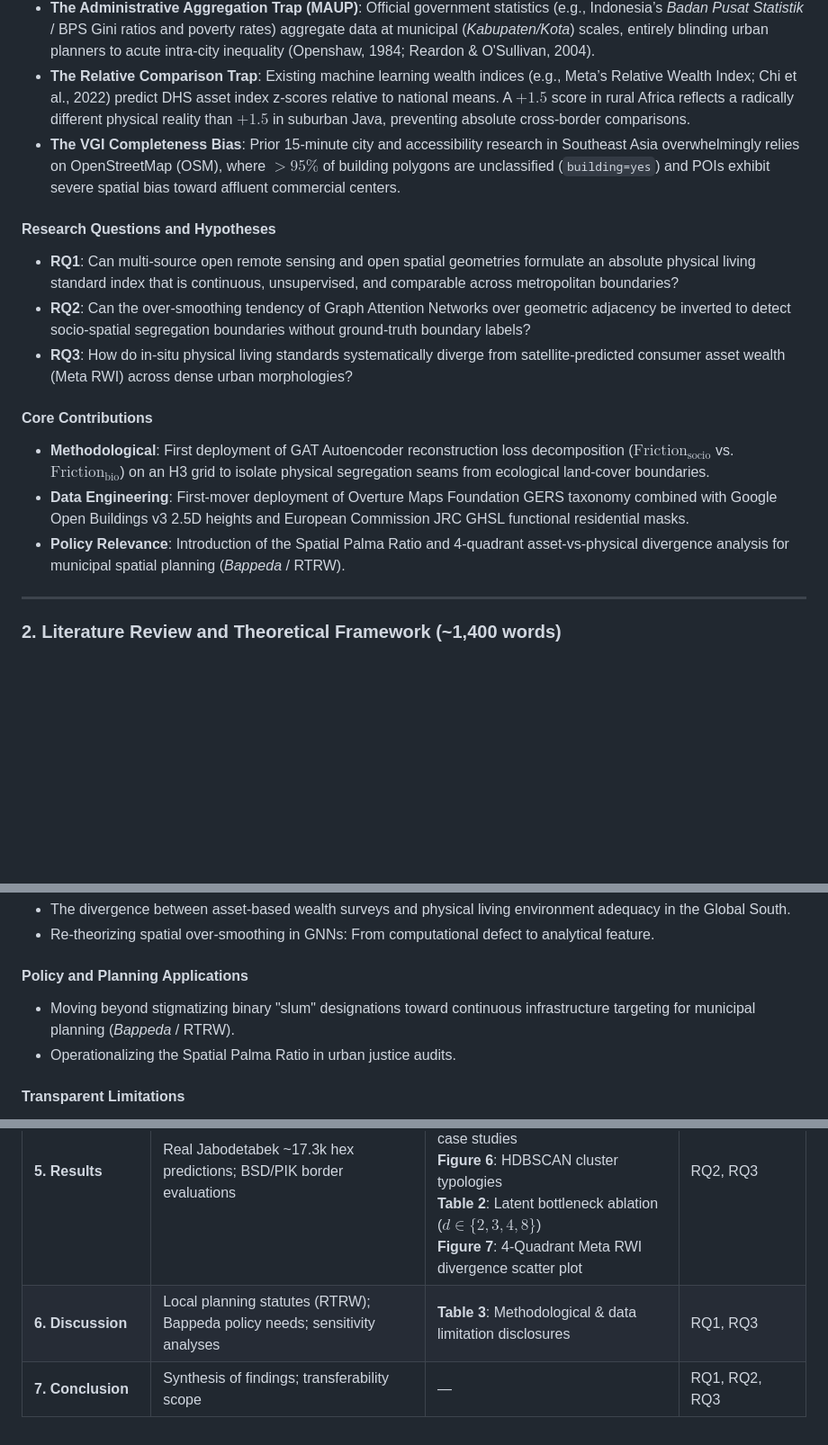
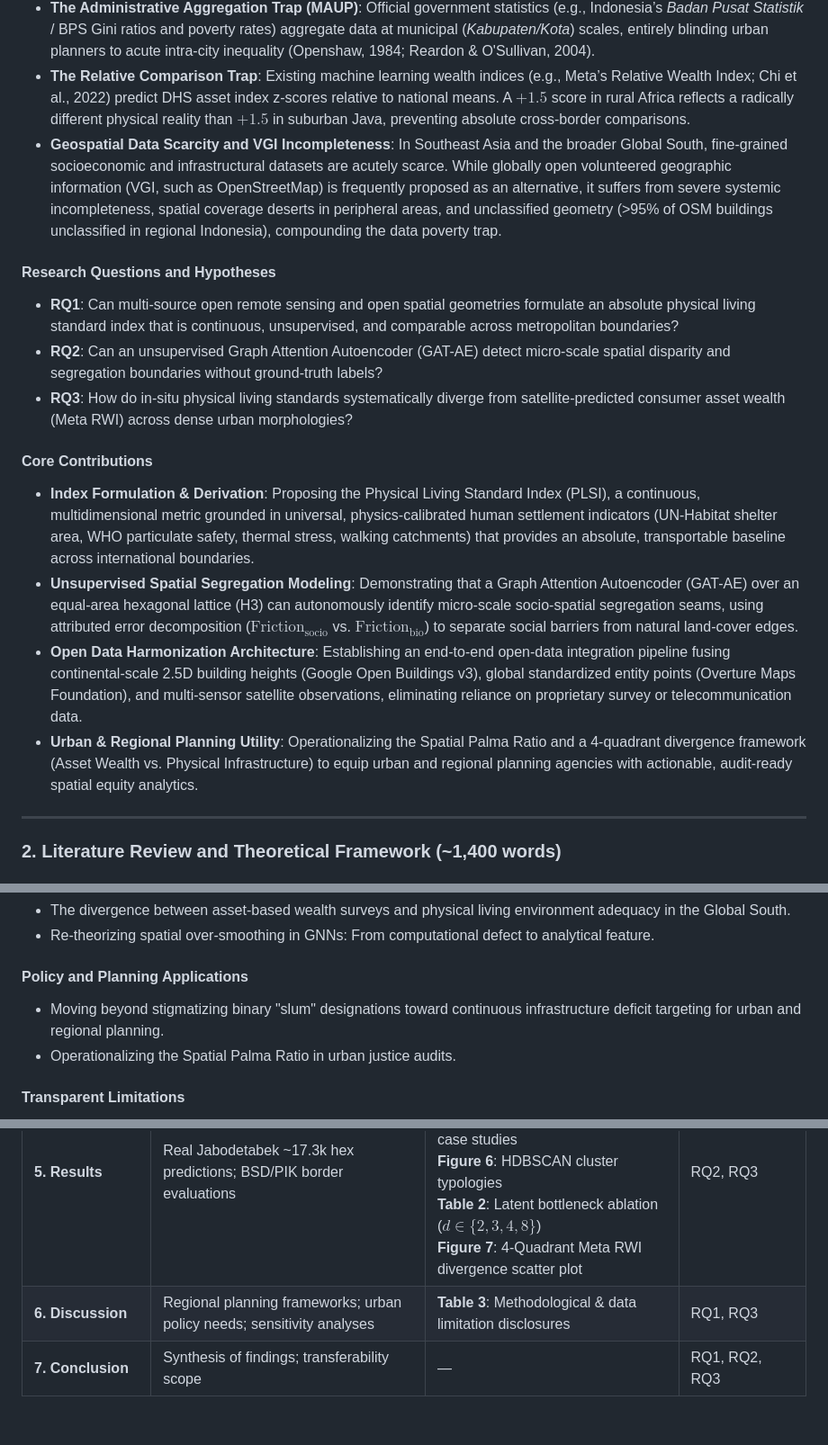
Before and after one commit to dimasrdwiaji/scalable-disparity, a Markdown page: docs/manuscript_outline.md, 3 parts joined by grey strips. Shown at 90% size. GitHub-like rendering; blank space fills up the shorter version.

Commit message:
docs: incorporate user feedback on manuscript outline
- reframe problem around pervasive Global South data scarcity and VGI gaps
- simplify RQ2 to direct GAT-AE segregation detection question
- elevate PLSI derivation and physical indicators as primary core contribution
- reposition open data pipeline as enabling architecture rather than standalone novelty
- generalize policy scope to urban & regional planning (remove Bappeda/RTRW jargon)

```diff
--- a/docs/manuscript_outline.md
+++ b/docs/manuscript_outline.md
@@ -46,17 +46,18 @@ Measuring socio-spatial inequality and informal urban living standards in Global
 - **Urban Dualism in the Global South**: The coexistence of hyper-dense informal settlements (*kampungs*) and master-planned luxury gated enclaves (*kota mandiri*) separated by physical perimeter walls within hundreds of meters of each other (Dovey et al., 2021; Kuffer et al., 2016).
 - **The Administrative Aggregation Trap (MAUP)**: Official government statistics (e.g., Indonesia’s *Badan Pusat Statistik* / BPS Gini ratios and poverty rates) aggregate data at municipal (*Kabupaten/Kota*) scales, entirely blinding urban planners to acute intra-city inequality (Openshaw, 1984; Reardon & O'Sullivan, 2004).
 - **The Relative Comparison Trap**: Existing machine learning wealth indices (e.g., Meta’s Relative Wealth Index; Chi et al., 2022) predict DHS asset index z-scores relative to national means. A $+1.5$ score in rural Africa reflects a radically different physical reality than $+1.5$ in suburban Java, preventing absolute cross-border comparisons.
-- **The VGI Completeness Bias**: Prior 15-minute city and accessibility research in Southeast Asia overwhelmingly relies on OpenStreetMap (OSM), where $>95\%$ of building polygons are unclassified (`building=yes`) and POIs exhibit severe spatial bias toward affluent commercial centers.
+- **Geospatial Data Scarcity and VGI Incompleteness**: In Southeast Asia and the broader Global South, fine-grained socioeconomic and infrastructural datasets are acutely scarce. While globally open volunteered geographic information (VGI, such as OpenStreetMap) is frequently proposed as an alternative, it suffers from severe systemic incompleteness, spatial coverage deserts in peripheral areas, and unclassified geometry (>95% of OSM buildings unclassified in regional Indonesia), compounding the data poverty trap.
 
 #### Research Questions and Hypotheses
 - **RQ1**: Can multi-source open remote sensing and open spatial geometries formulate an absolute physical living standard index that is continuous, unsupervised, and comparable across metropolitan boundaries?
-- **RQ2**: Can the over-smoothing tendency of Graph Attention Networks over geometric adjacency be inverted to detect socio-spatial segregation boundaries without ground-truth boundary labels?
+- **RQ2**: Can an unsupervised Graph Attention Autoencoder (GAT-AE) detect micro-scale spatial disparity and segregation boundaries without ground-truth labels?
 - **RQ3**: How do in-situ physical living standards systematically diverge from satellite-predicted consumer asset wealth (Meta RWI) across dense urban morphologies?
 
 #### Core Contributions
-- **Methodological**: First deployment of GAT Autoencoder reconstruction loss decomposition ($\text{Friction}_{\text{socio}}$ vs. $\text{Friction}_{\text{bio}}$) on an H3 grid to isolate physical segregation seams from ecological land-cover boundaries.
-- **Data Engineering**: First-mover deployment of Overture Maps Foundation GERS taxonomy combined with Google Open Buildings v3 2.5D heights and European Commission JRC GHSL functional residential masks.
-- **Policy Relevance**: Introduction of the Spatial Palma Ratio and 4-quadrant asset-vs-physical divergence analysis for municipal spatial planning (*Bappeda* / RTRW).
+- **Index Formulation & Derivation**: Proposing the Physical Living Standard Index (PLSI), a continuous, multidimensional metric grounded in universal, physics-calibrated human settlement indicators (UN-Habitat shelter area, WHO particulate safety, thermal stress, walking catchments) that provides an absolute, transportable baseline across international boundaries.
+- **Unsupervised Spatial Segregation Modeling**: Demonstrating that a Graph Attention Autoencoder (GAT-AE) over an equal-area hexagonal lattice (H3) can autonomously identify micro-scale socio-spatial segregation seams, using attributed error decomposition ($\text{Friction}_{\text{socio}}$ vs. $\text{Friction}_{\text{bio}}$) to separate social barriers from natural land-cover edges.
+- **Open Data Harmonization Architecture**: Establishing an end-to-end open-data integration pipeline fusing continental-scale 2.5D building heights (Google Open Buildings v3), global standardized entity points (Overture Maps Foundation), and multi-sensor satellite observations, eliminating reliance on proprietary survey or telecommunication data.
+- **Urban & Regional Planning Utility**: Operationalizing the Spatial Palma Ratio and a 4-quadrant divergence framework (Asset Wealth vs. Physical Infrastructure) to equip urban and regional planning agencies with actionable, audit-ready spatial equity analytics.
 
 ---
 
@@ -185,7 +186,7 @@ Measuring socio-spatial inequality and informal urban living standards in Global
 - Re-theorizing spatial over-smoothing in GNNs: From computational defect to analytical feature.
 
 #### Policy and Planning Applications
-- Moving beyond stigmatizing binary "slum" designations toward continuous infrastructure targeting for municipal planning (*Bappeda* / RTRW).
+- Moving beyond stigmatizing binary "slum" designations toward continuous infrastructure deficit targeting for urban and regional planning.
 - Operationalizing the Spatial Palma Ratio in urban justice audits.
 
 #### Transparent Limitations
@@ -258,5 +259,5 @@ Weiss, D. J., Nelson, A., Gibson, H. S., et al. (2018). A global map of travel t
 | **3. Data Engineering** | Google Open Buildings v3; JRC GHS-BUILT-C; Overture Places; WorldPop; VIIRS | **Figure 2**: Multi-source cloud data ingestion architecture onto H3 Res-8 | RQ1 |
 | **4. Methodology** | 10D feature engineering code; PyTorch Geometric GAT-AE; OSMnx Dijkstra | **Figure 3**: GAT-AE network architecture with bottleneck and loss decomposition | RQ1, RQ2 |
 | **5. Results** | Real Jabodetabek ~17.3k hex predictions; BSD/PIK border evaluations | **Figure 4**: Continuous PLSI surface map<br>**Figure 5**: Micro-segregation friction case studies<br>**Figure 6**: HDBSCAN cluster typologies<br>**Table 2**: Latent bottleneck ablation ($d \in \{2, 3, 4, 8\}$)<br>**Figure 7**: 4-Quadrant Meta RWI divergence scatter plot | RQ2, RQ3 |
-| **6. Discussion** | Local planning statutes (RTRW); Bappeda policy needs; sensitivity analyses | **Table 3**: Methodological & data limitation disclosures | RQ1, RQ3 |
+| **6. Discussion** | Regional planning frameworks; urban policy needs; sensitivity analyses | **Table 3**: Methodological & data limitation disclosures | RQ1, RQ3 |
 | **7. Conclusion** | Synthesis of findings; transferability scope | — | RQ1, RQ2, RQ3 |
```
Also changed, not shown: other parts of docs/manuscript_outline.md (+1 -1 lines).
